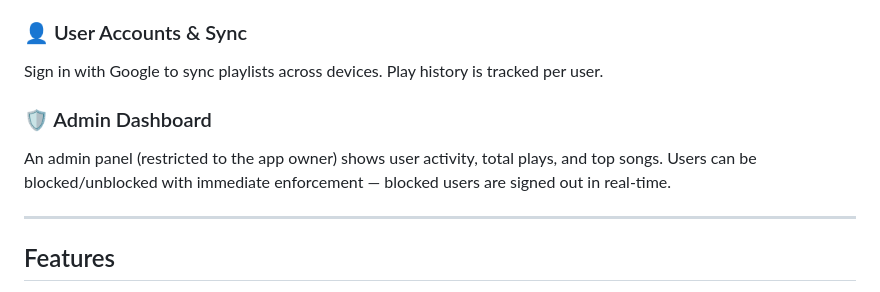
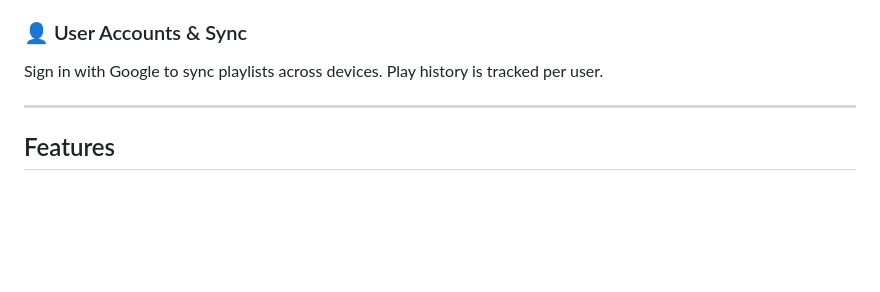
Before and after one commit to ankitpatel5/mySanskar, a Markdown page: README.md, the part around the change. GitHub-like rendering; blank space fills up the shorter version.

Commit message:
Remove admin dashboard section from public README

```diff
--- a/README.md
+++ b/README.md
@@ -23,9 +23,6 @@ Each story can be **read aloud** using built-in text-to-speech. A voice picker l
 
 ### 👤 User Accounts & Sync
 Sign in with Google to sync playlists across devices. Play history is tracked per user.
-
-### 🛡️ Admin Dashboard
-An admin panel (restricted to the app owner) shows user activity, total plays, and top songs. Users can be blocked/unblocked with immediate enforcement — blocked users are signed out in real-time.
 
 ---
 
```
